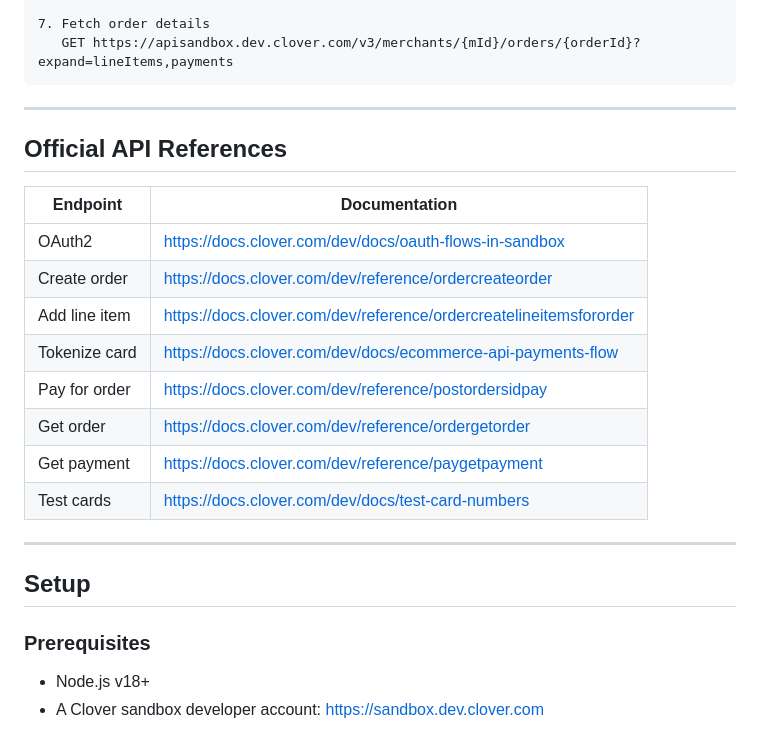
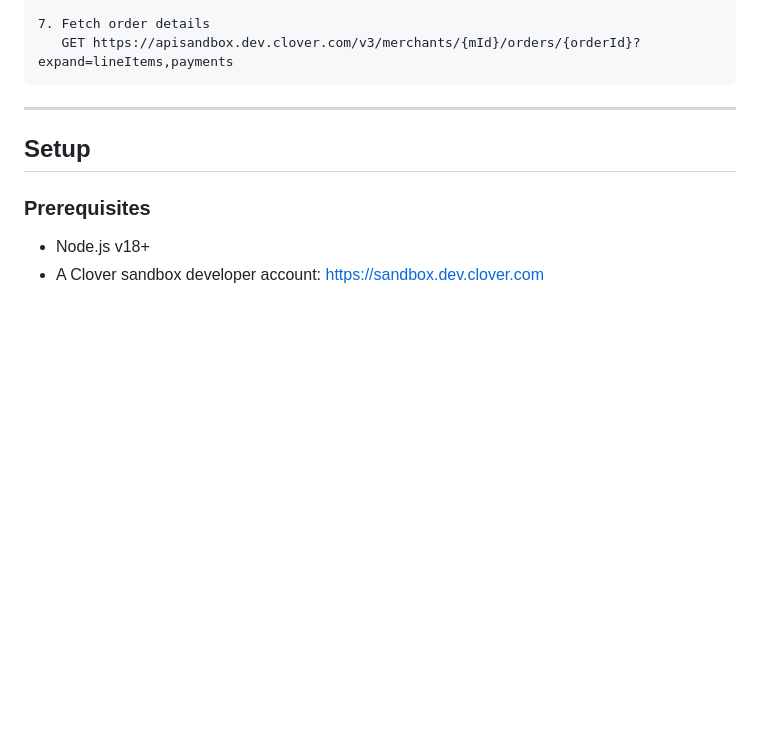
Before and after one commit to sanketauti8/Clover-Integration-Project, a Markdown page: README.md, the part around the change. Drawn GitHub-style; blank space fills up the shorter version.

Commit message:
Remove API references from README
Removed official API references section from README.

````diff
--- a/README.md
+++ b/README.md
@@ -39,21 +39,6 @@ This project implements the following documented Clover API flow:
 7. Fetch order details
    GET https://apisandbox.dev.clover.com/v3/merchants/{mId}/orders/{orderId}?expand=lineItems,payments
 ```
-
----
-
-## Official API References
-
-| Endpoint | Documentation |
-|---|---|
-| OAuth2 | https://docs.clover.com/dev/docs/oauth-flows-in-sandbox |
-| Create order | https://docs.clover.com/dev/reference/ordercreateorder |
-| Add line item | https://docs.clover.com/dev/reference/ordercreatelineitemsfororder |
-| Tokenize card | https://docs.clover.com/dev/docs/ecommerce-api-payments-flow |
-| Pay for order | https://docs.clover.com/dev/reference/postordersidpay |
-| Get order | https://docs.clover.com/dev/reference/ordergetorder |
-| Get payment | https://docs.clover.com/dev/reference/paygetpayment |
-| Test cards | https://docs.clover.com/dev/docs/test-card-numbers |
 
 ---
 
````
